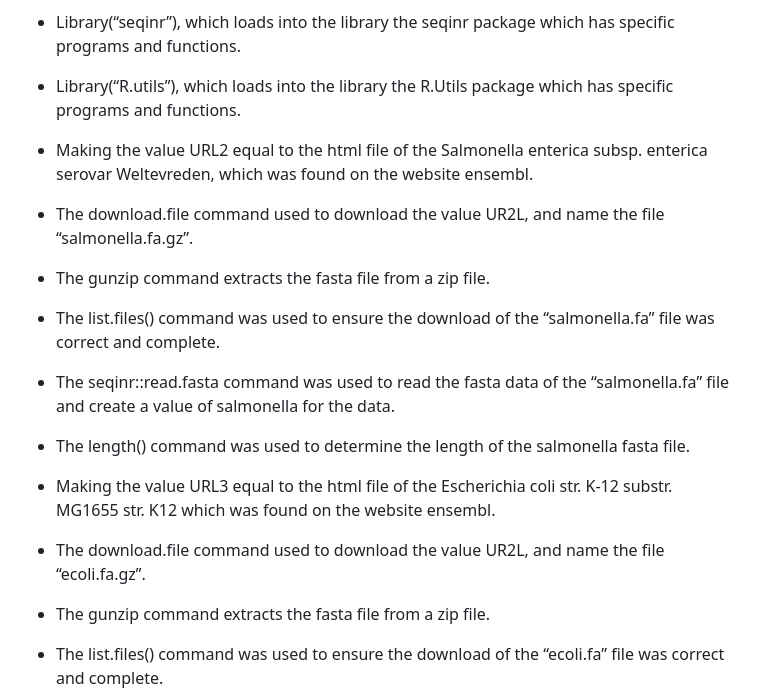
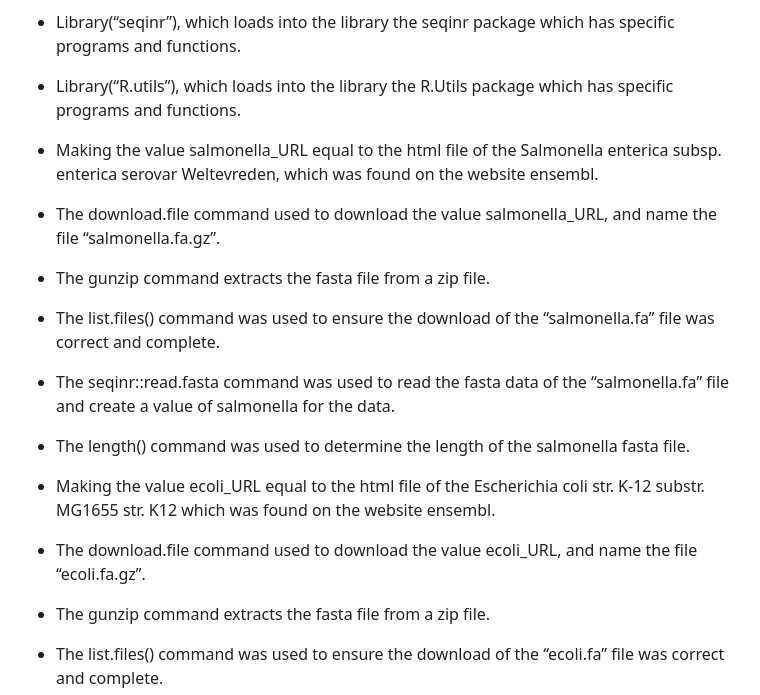
Before and after one commit to Tash-Ford/Group-R-Data-Analysis, a Markdown page: README.md, the part around the change. Rendered like a GitHub page.

Commit message:
N-Ford fix read me file

```diff
--- a/README.md
+++ b/README.md
@@ -53,15 +53,15 @@ The code used in Part 2 Question 1, was used to download the DNA sequence of E.c
 -	Library(“seqinr”), which loads into the library the seqinr package which has specific programs and functions.
 -	Library(“R.utils”), which loads into the library the R.Utils package which has specific programs and functions.
 
--	Making the value URL2 equal to the html file of the Salmonella enterica subsp. enterica serovar Weltevreden, which was found on the website ensembl.
--	The download.file command used to download the value UR2L, and name the file “salmonella.fa.gz”.
+-	Making the value salmonella_URL equal to the html file of the Salmonella enterica subsp. enterica serovar Weltevreden, which was found on the website ensembl.
+-	The download.file command used to download the value salmonella_URL, and name the file “salmonella.fa.gz”.
 -	The gunzip command extracts the fasta file from a zip file.
 -	The list.files() command was used to ensure the download of the “salmonella.fa” file was correct and complete.
 -	The seqinr::read.fasta command was used to read the fasta data of the “salmonella.fa” file and create a value of salmonella for the data.
 -	The length() command was used to determine the length of the salmonella fasta file.
 
--	Making the value URL3 equal to the html file of the Escherichia coli str. K-12 substr. MG1655 str. K12 which was found on the website ensembl.
--	The download.file command used to download the value UR2L, and name the file “ecoli.fa.gz”.
+-	Making the value ecoli_URL equal to the html file of the Escherichia coli str. K-12 substr. MG1655 str. K12 which was found on the website ensembl.
+-	The download.file command used to download the value ecoli_URL, and name the file “ecoli.fa.gz”.
 -	The gunzip command extracts the fasta file from a zip file.
 -	The list.files() command was used to ensure the download of the “ecoli.fa” file was correct and complete.
 -	The seqinr::read.fasta command was used to read the fasta data of the “e.coli.fa” file and create a value of e_coli for the data.
```
